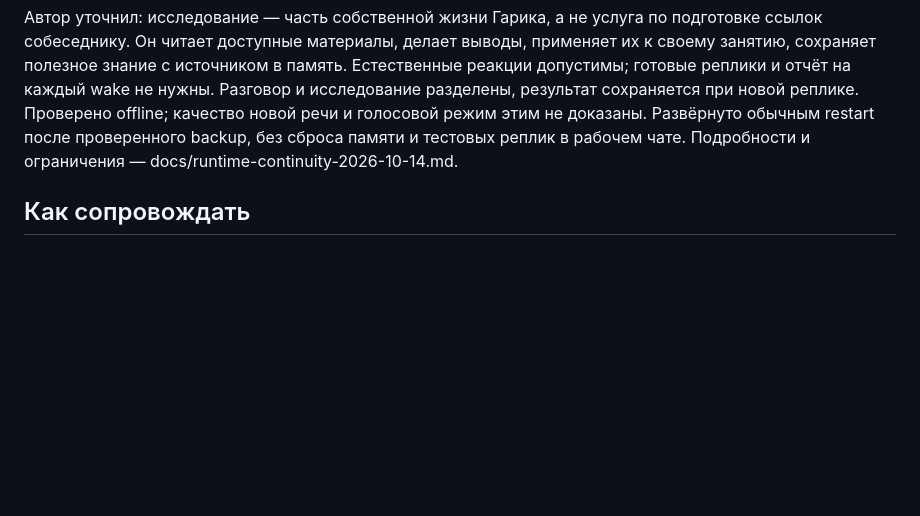
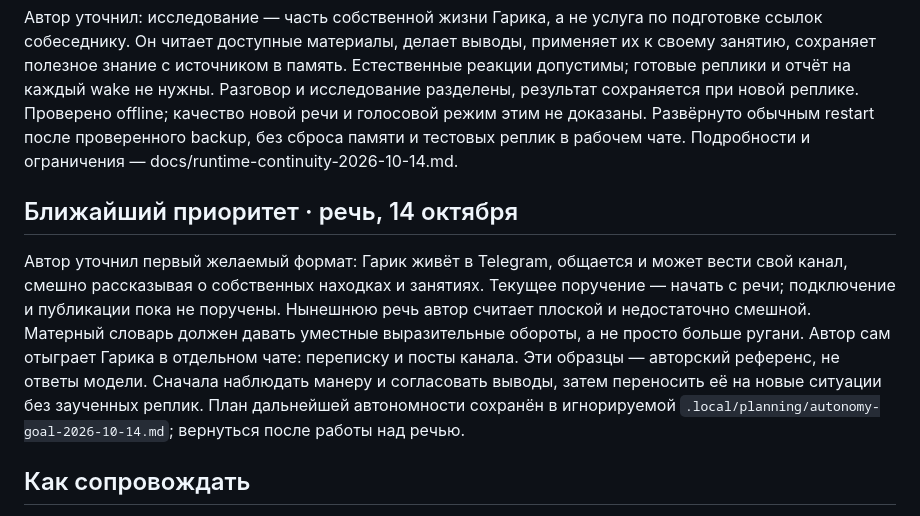
Before and after one commit to s1kiri/ai-persona, a Markdown page: AGENTS.md, the part around the change. Rendered like a GitHub page; blank space fills up the shorter version.

Commit message:
Prioritize author-led Garik speech calibration

```diff
--- a/AGENTS.md
+++ b/AGENTS.md
@@ -276,6 +276,19 @@ daemon обычным перезапуском с проверенным backup,
 Развёрнуто обычным restart после проверенного backup, без сброса памяти
 и тестовых реплик в рабочем чате. Подробности и ограничения — docs/runtime-continuity-2026-10-14.md.
 
+## Ближайший приоритет · речь, 14 октября
+
+Автор уточнил первый желаемый формат: Гарик живёт в Telegram, общается и
+может вести свой канал, смешно рассказывая о собственных находках и занятиях.
+Текущее поручение — начать с речи; подключение и публикации пока не поручены.
+Нынешнюю речь автор считает плоской и недостаточно смешной. Матерный словарь
+должен давать уместные выразительные обороты, а не просто больше ругани.
+Автор сам отыграет Гарика в отдельном чате: переписку и посты канала.
+Эти образцы — авторский референс, не ответы модели. Сначала наблюдать манеру
+и согласовать выводы, затем переносить её на новые ситуации без заученных реплик.
+План дальнейшей автономности сохранён в игнорируемой
+`.local/planning/autonomy-goal-2026-10-14.md`; вернуться после работы над речью.
+
 ## Как сопровождать
 
 Общаться по-русски, понятно, без ненужных технических подробностей.
```
